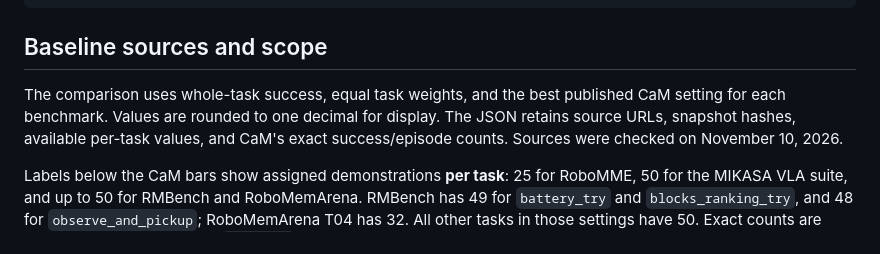
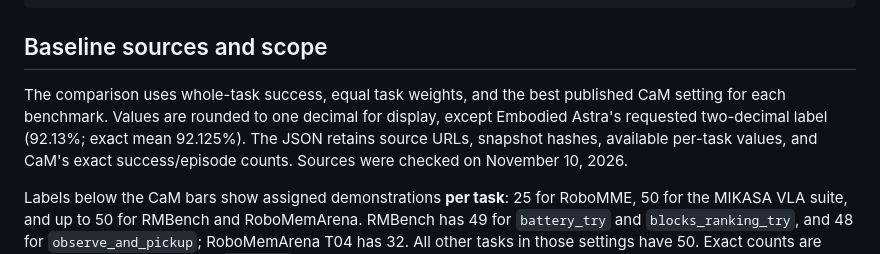
Before and after one commit to YinpeiDai/Code-as-Memory, a Markdown page: docs/figures/README.md, the part around the change. Rendered like a GitHub page.

```diff
--- a/docs/figures/README.md
+++ b/docs/figures/README.md
@@ -15,7 +15,8 @@ python scripts/plot_public_results.py
 ## Baseline sources and scope
 
 The comparison uses whole-task success, equal task weights, and the best published
-CaM setting for each benchmark. Values are rounded to one decimal for display.
+CaM setting for each benchmark. Values are rounded to one decimal for display,
+except Embodied Astra's requested two-decimal label (92.13%; exact mean 92.125%).
 The JSON retains source URLs, snapshot hashes, available per-task values, and
 CaM's exact success/episode counts. Sources were checked on November 10, 2026.
 
```
Also changed, not shown: README.md (+8 -8 lines), docs/media/README.md (+3 -1 lines), docs/figures/benchmark_comparison.png, 4 other files.
